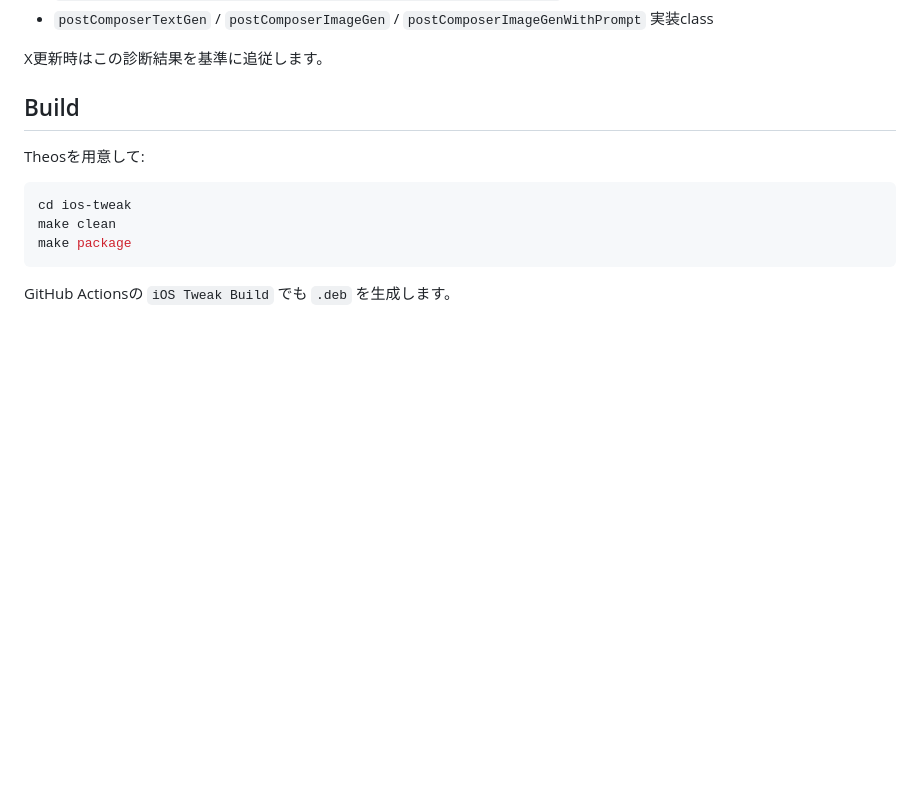
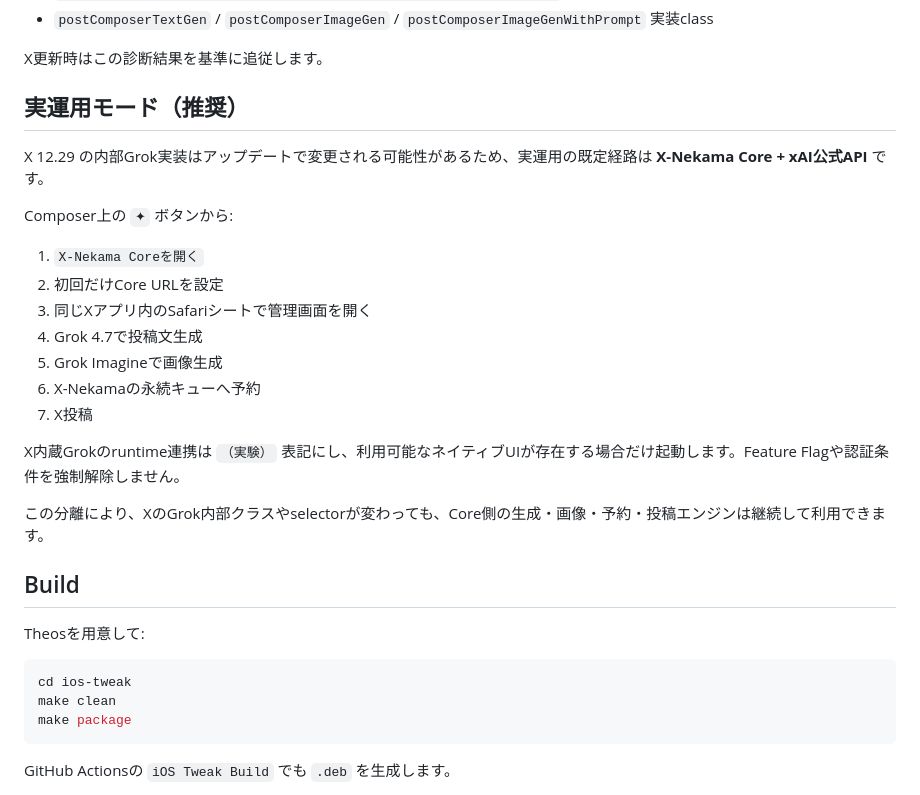
Before and after one commit to mnaoki20081106-afk/X-Nekama, a Markdown page: ios-tweak/README.md, the part around the change. Rendered like a GitHub page; blank space fills up the shorter version.

Commit message:
Document stable Core-first iOS operation

```diff
--- a/ios-tweak/README.md
+++ b/ios-tweak/README.md
@@ -89,6 +89,25 @@ Nekamaメニューの「ランタイム診断」で以下を表示できます
 
 X更新時はこの診断結果を基準に追従します。
 
+
+## 実運用モード（推奨）
+
+X 12.29 の内部Grok実装はアップデートで変更される可能性があるため、実運用の既定経路は **X-Nekama Core + xAI公式API** です。
+
+Composer上の `✦` ボタンから:
+
+1. `X-Nekama Coreを開く`
+2. 初回だけCore URLを設定
+3. 同じXアプリ内のSafariシートで管理画面を開く
+4. Grok 4.7で投稿文生成
+5. Grok Imagineで画像生成
+6. X-Nekamaの永続キューへ予約
+7. X投稿
+
+X内蔵Grokのruntime連携は `（実験）` 表記にし、利用可能なネイティブUIが存在する場合だけ起動します。Feature Flagや認証条件を強制解除しません。
+
+この分離により、XのGrok内部クラスやselectorが変わっても、Core側の生成・画像・予約・投稿エンジンは継続して利用できます。
+
 ## Build
 
 Theosを用意して:
```
